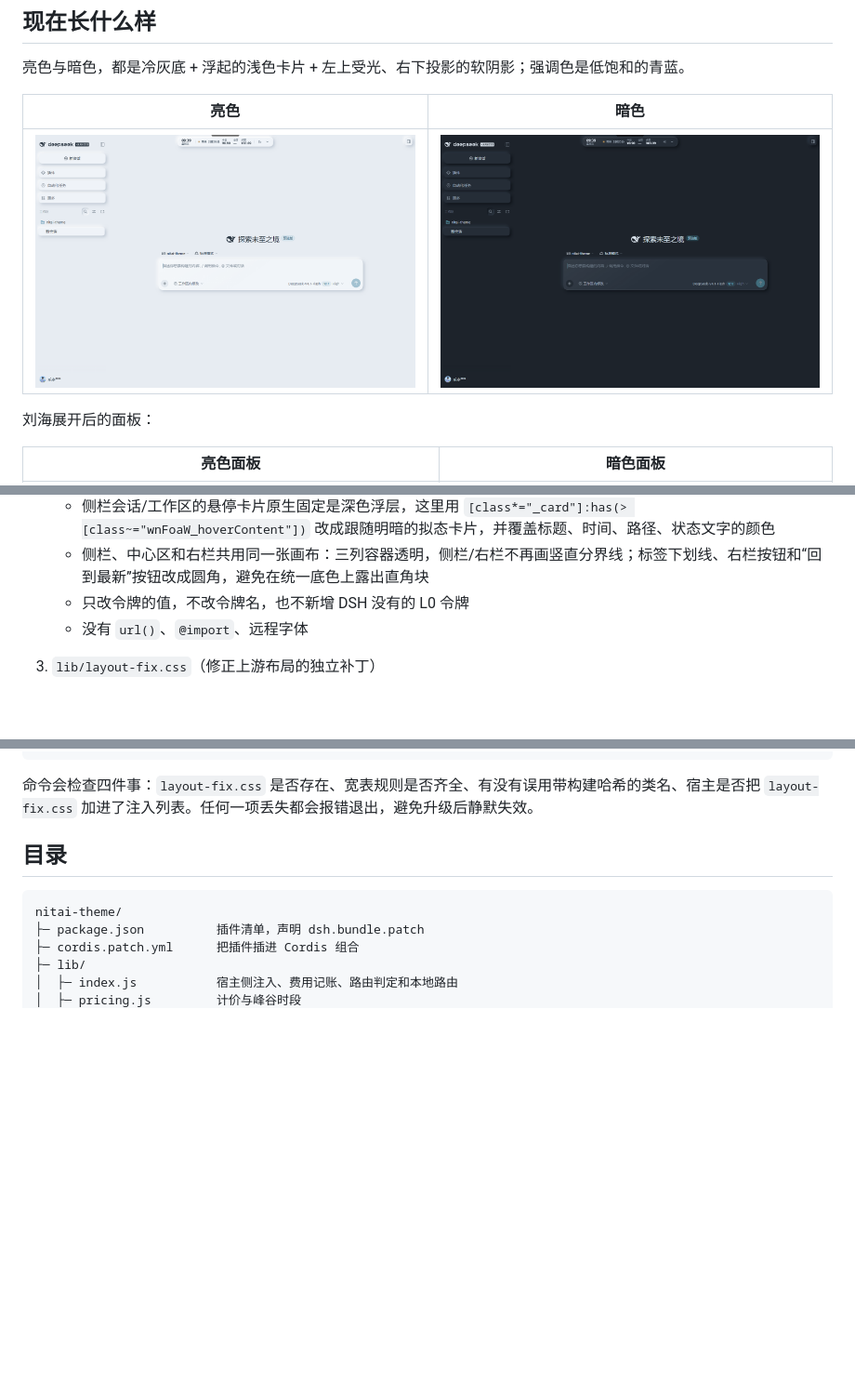
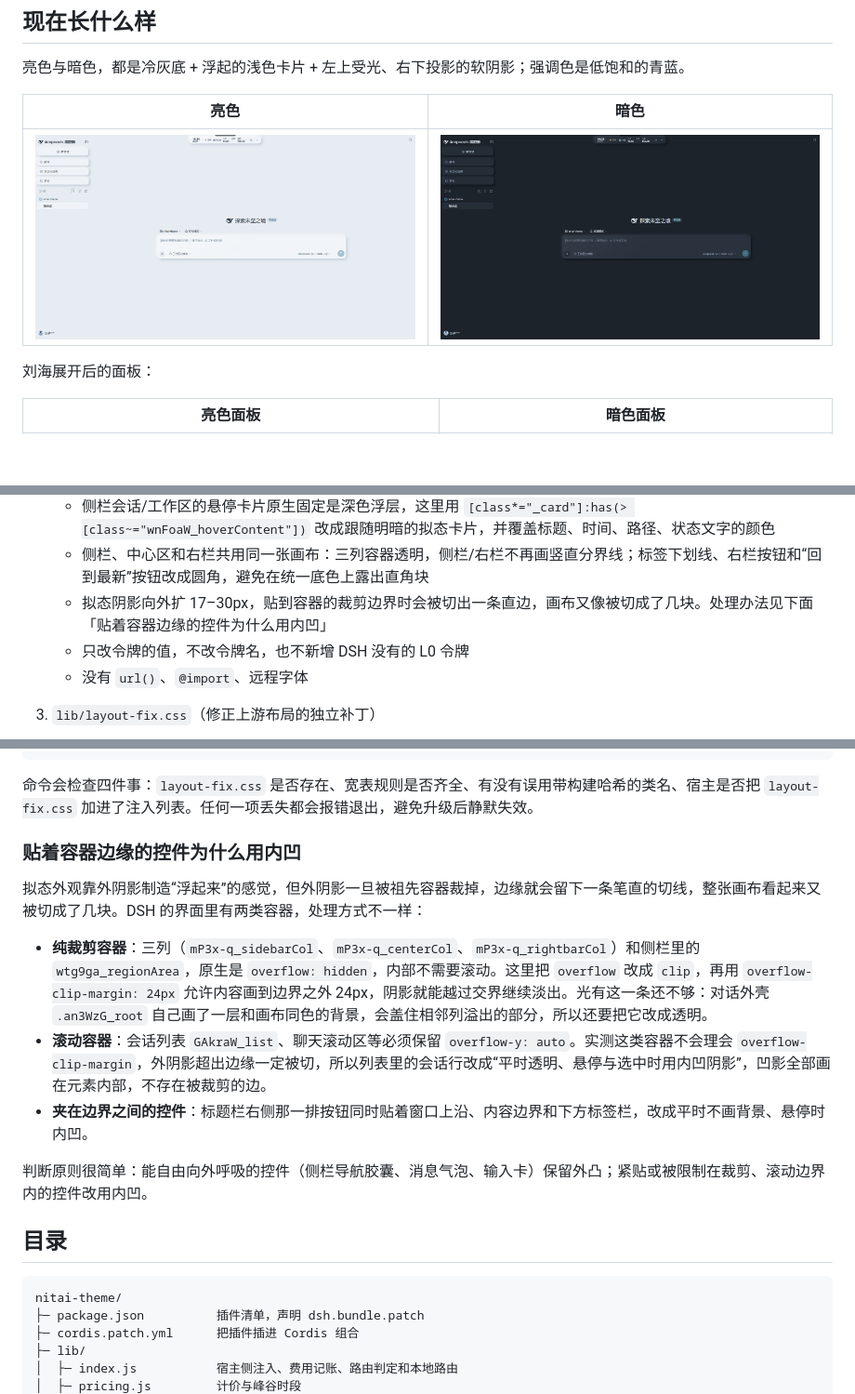
Before and after one commit to Earheart-spy/dsh-nitai-theme, a Markdown page: README.md, 3 parts joined by grey strips. Shown at 93% size. Rendered like a GitHub page; pictures changed too: docs/desktop-dark.png, docs/desktop-light.png; blank space fills up the shorter version.

Commit message:
修复拟态阴影在容器边界被切断的接缝
三列与侧栏区域改用 overflow:clip + overflow-clip-margin 放阴影出界，对话外壳改透明避免遮挡；滚动列表和标题栏按钮改用内凹，避免被滚动容器裁切。

````diff
--- a/README.md
+++ b/README.md
@@ -177,6 +177,7 @@ DSH 的主题色是 CSS 自定义属性，运行时由布局插件把令牌写
    - 侧栏、会话头部、标签、用户气泡、任务面板这些组件用精确类名选择器补齐，例如 `[class~="wtg9ga_root"]`、`[class~="an3WzG_tabActive"]`；用 `~=` 而不是 `*=`，是为了不把 `newSessionLabelMask` 这类子元素一起选中
    - 侧栏会话/工作区的悬停卡片原生固定是深色浮层，这里用 `[class*="_card"]:has(> [class~="wnFoaW_hoverContent"])` 改成跟随明暗的拟态卡片，并覆盖标题、时间、路径、状态文字的颜色
    - 侧栏、中心区和右栏共用同一张画布：三列容器透明，侧栏/右栏不再画竖直分界线；标签下划线、右栏按钮和“回到最新”按钮改成圆角，避免在统一底色上露出直角块
+   - 拟态阴影向外扩 17–30px，贴到容器的裁剪边界时会被切出一条直边，画布又像被切成了几块。处理办法见下面「贴着容器边缘的控件为什么用内凹」
    - 只改令牌的值，不改令牌名，也不新增 DSH 没有的 L0 令牌
    - 没有 `url()`、`@import`、远程字体
 
@@ -220,6 +221,16 @@ DSH 的宽表问题是“设计行为 + 横向滚动位置”叠加出来的：4
 ```
 
 命令会检查四件事：`layout-fix.css` 是否存在、宽表规则是否齐全、有没有误用带构建哈希的类名、宿主是否把 `layout-fix.css` 加进了注入列表。任何一项丢失都会报错退出，避免升级后静默失效。
+
+### 贴着容器边缘的控件为什么用内凹
+
+拟态外观靠外阴影制造“浮起来”的感觉，但外阴影一旦被祖先容器裁掉，边缘就会留下一条笔直的切线，整张画布看起来又被切成了几块。DSH 的界面里有两类容器，处理方式不一样：
+
+- **纯裁剪容器**：三列（`mP3x-q_sidebarCol`、`mP3x-q_centerCol`、`mP3x-q_rightbarCol`）和侧栏里的 `wtg9ga_regionArea`，原生是 `overflow: hidden`，内部不需要滚动。这里把 `overflow` 改成 `clip`，再用 `overflow-clip-margin: 24px` 允许内容画到边界之外 24px，阴影就能越过交界继续淡出。光有这一条还不够：对话外壳 `.an3WzG_root` 自己画了一层和画布同色的背景，会盖住相邻列溢出的部分，所以还要把它改成透明。
+- **滚动容器**：会话列表 `GAkraW_list`、聊天滚动区等必须保留 `overflow-y: auto`。实测这类容器不会理会 `overflow-clip-margin`，外阴影超出边缘一定被切，所以列表里的会话行改成“平时透明、悬停与选中时用内凹阴影”，凹影全部画在元素内部，不存在被裁剪的边。
+- **夹在边界之间的控件**：标题栏右侧那一排按钮同时贴着窗口上沿、内容边界和下方标签栏，改成平时不画背景、悬停时内凹。
+
+判断原则很简单：能自由向外呼吸的控件（侧栏导航胶囊、消息气泡、输入卡）保留外凸；紧贴或被限制在裁剪、滚动边界内的控件改用内凹。
 
 ## 目录
 
````
Also changed, not shown: 1 other file.
